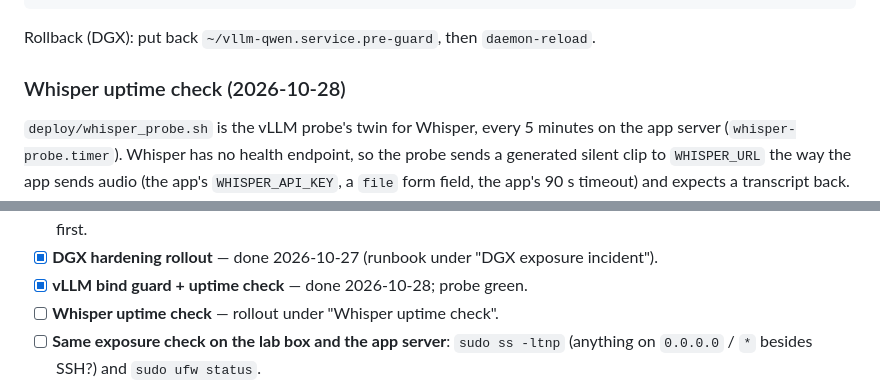
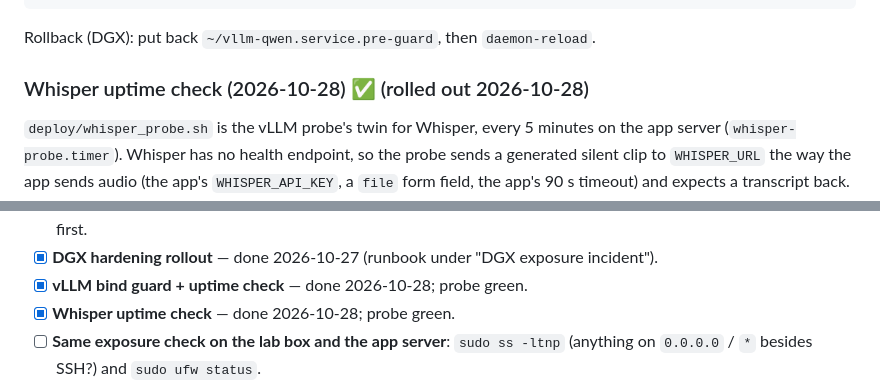
Before and after one commit to val75/VoiceProfile, a Markdown page: docs/deployment/production-deployment.md, 2 parts joined by grey strips. Rendered like a GitHub page.

Commit message:
Deploy doc: Whisper uptime check rolled out
Co-Authored-By: Claude Opus 5.5 <noreply@anthropic.com>

```diff
--- a/docs/deployment/production-deployment.md
+++ b/docs/deployment/production-deployment.md
@@ -928,7 +928,7 @@ systemctl list-timers vllm-probe.timer
 
 Rollback (DGX): put back `~/vllm-qwen.service.pre-guard`, then `daemon-reload`.
 
-### Whisper uptime check (2026-10-28)
+### Whisper uptime check (2026-10-28) ✅ (rolled out 2026-10-28)
 
 `deploy/whisper_probe.sh` is the vLLM probe's twin for Whisper, every 5 minutes on
 the app server (`whisper-probe.timer`). Whisper has no health endpoint, so the
@@ -1000,7 +1000,7 @@ whisper-probe.timer` (or `vllm-probe.timer`).
   and R4 (export file permissions) first.
 - [x] **DGX hardening rollout** — done 2026-10-27 (runbook under "DGX exposure incident").
 - [x] **vLLM bind guard + uptime check** — done 2026-10-28; probe green.
-- [ ] **Whisper uptime check** — rollout under "Whisper uptime check".
+- [x] **Whisper uptime check** — done 2026-10-28; probe green.
 - [ ] **Same exposure check on the lab box and the app server**:
   `sudo ss -ltnp` (anything on `0.0.0.0` / `*` besides SSH?) and `sudo ufw status`.
 - [x] **Backup failure alert** — done; healthchecks.io check live, alert email
```
